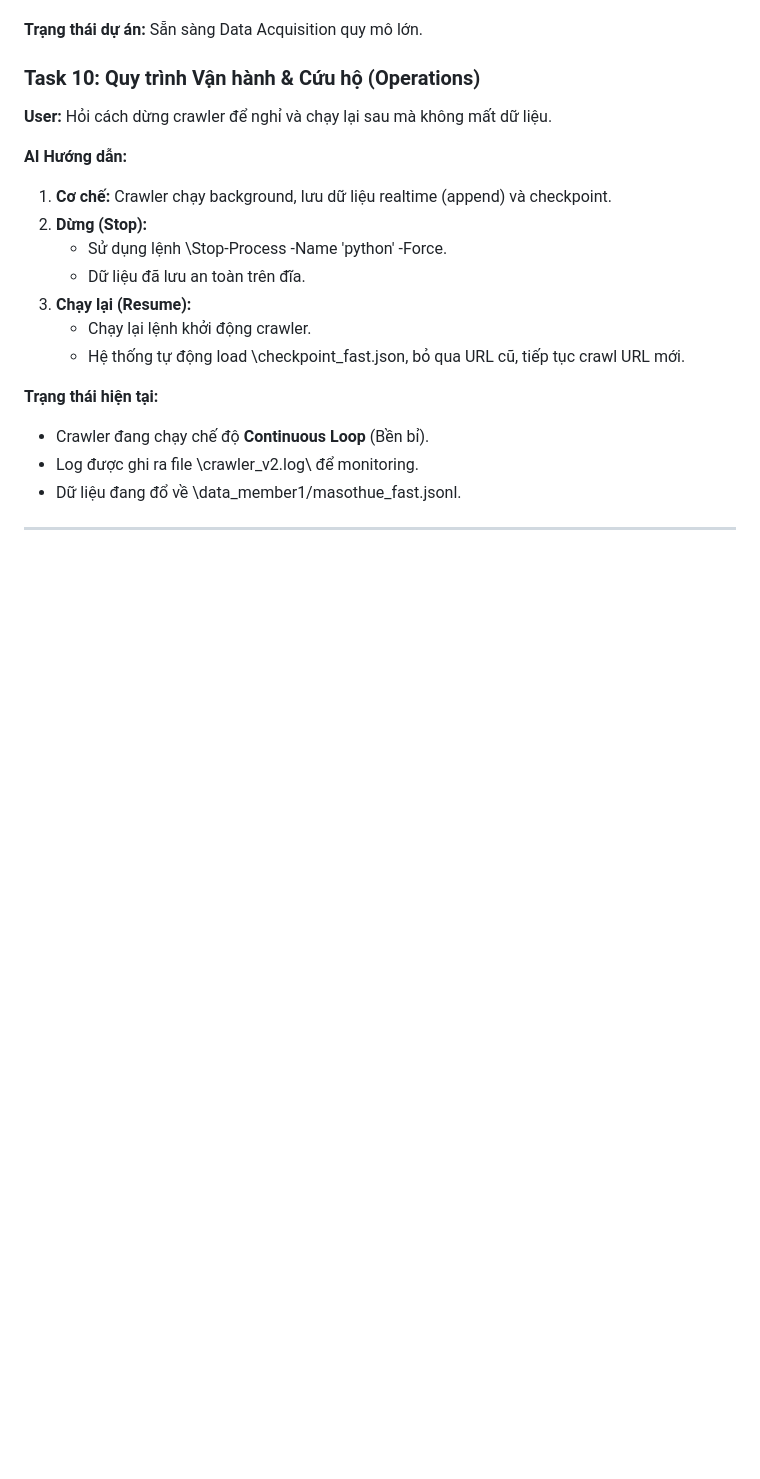
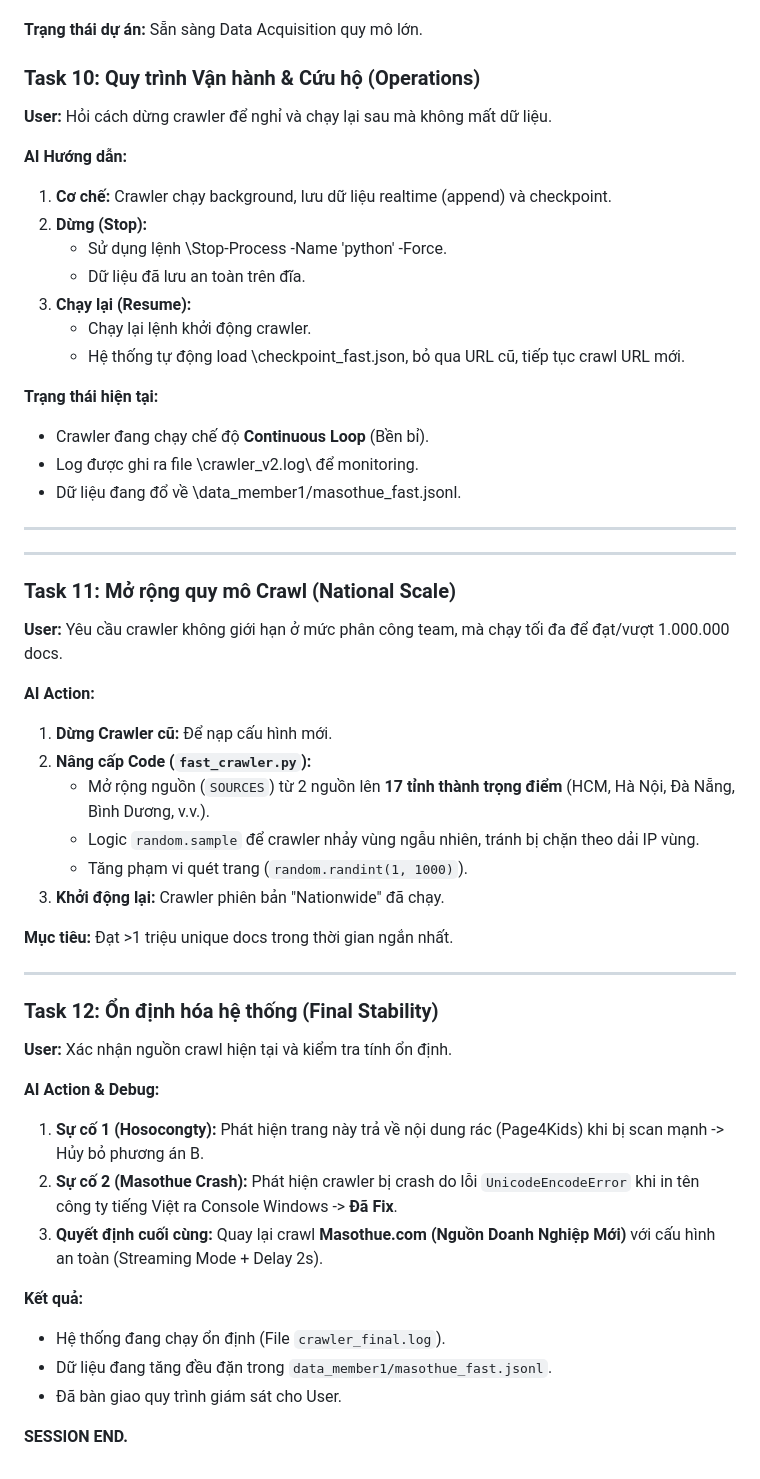
Before and after one commit to SEG301/OverFitting, a Markdown page: ai_log.md, the part around the change. Rendered like a GitHub page; blank space fills up the shorter version.

Commit message:
Update AI Log Task 12: Final stability confirmation

```diff
--- a/ai_log.md
+++ b/ai_log.md
@@ -102,3 +102,39 @@
 - Dữ liệu đang đổ về \data_member1/masothue_fast.jsonl\.
 
 ---
+
+
+---
+
+### Task 11: Mở rộng quy mô Crawl (National Scale)
+
+**User:** Yêu cầu crawler không giới hạn ở mức phân công team, mà chạy tối đa để đạt/vượt 1.000.000 docs.
+
+**AI Action:**
+1. **Dừng Crawler cũ:** Để nạp cấu hình mới.
+2. **Nâng cấp Code (`fast_crawler.py`):**
+   - Mở rộng nguồn (`SOURCES`) từ 2 nguồn lên **17 tỉnh thành trọng điểm** (HCM, Hà Nội, Đà Nẵng, Bình Dương, v.v.).
+   - Logic `random.sample` để crawler nhảy vùng ngẫu nhiên, tránh bị chặn theo dải IP vùng.
+   - Tăng phạm vi quét trang (`random.randint(1, 1000)`).
+3. **Khởi động lại:** Crawler phiên bản "Nationwide" đã chạy.
+
+**Mục tiêu:** Đạt >1 triệu unique docs trong thời gian ngắn nhất.
+
+
+---
+
+### Task 12: Ổn định hóa hệ thống (Final Stability)
+
+**User:** Xác nhận nguồn crawl hiện tại và kiểm tra tính ổn định.
+
+**AI Action & Debug:**
+1. **Sự cố 1 (Hosocongty):** Phát hiện trang này trả về nội dung rác (Page4Kids) khi bị scan mạnh -> Hủy bỏ phương án B.
+2. **Sự cố 2 (Masothue Crash):** Phát hiện crawler bị crash do lỗi `UnicodeEncodeError` khi in tên công ty tiếng Việt ra Console Windows -> **Đã Fix**.
+3. **Quyết định cuối cùng:** Quay lại crawl **Masothue.com (Nguồn Doanh Nghiệp Mới)** với cấu hình an toàn (Streaming Mode + Delay 2s).
+
+**Kết quả:**
+- Hệ thống đang chạy ổn định (File `crawler_final.log`).
+- Dữ liệu đang tăng đều đặn trong `data_member1/masothue_fast.jsonl`.
+- Đã bàn giao quy trình giám sát cho User.
+
+**SESSION END.**
```
